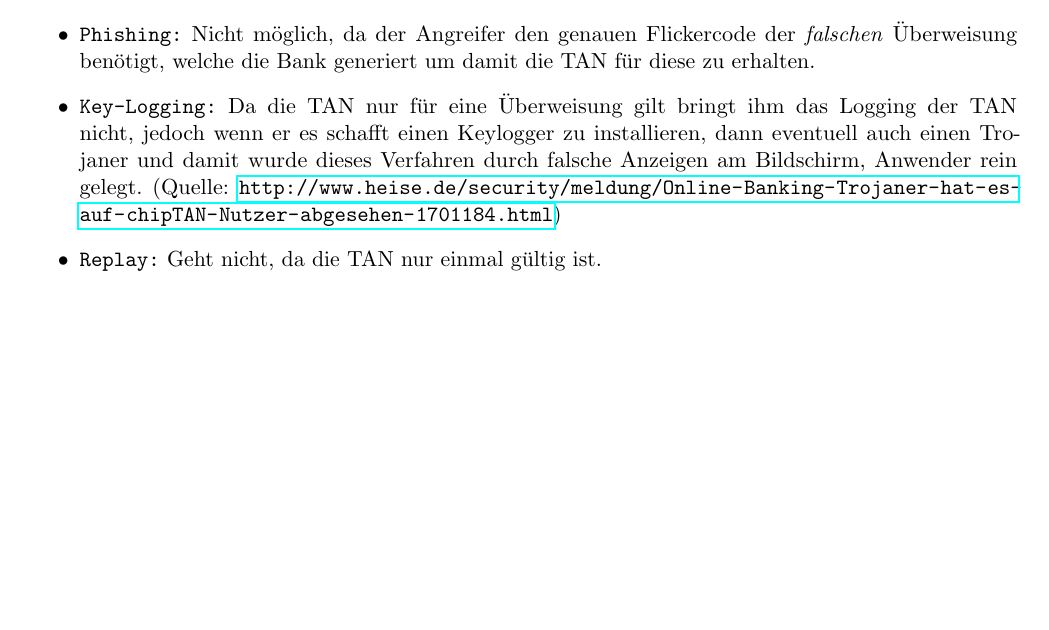
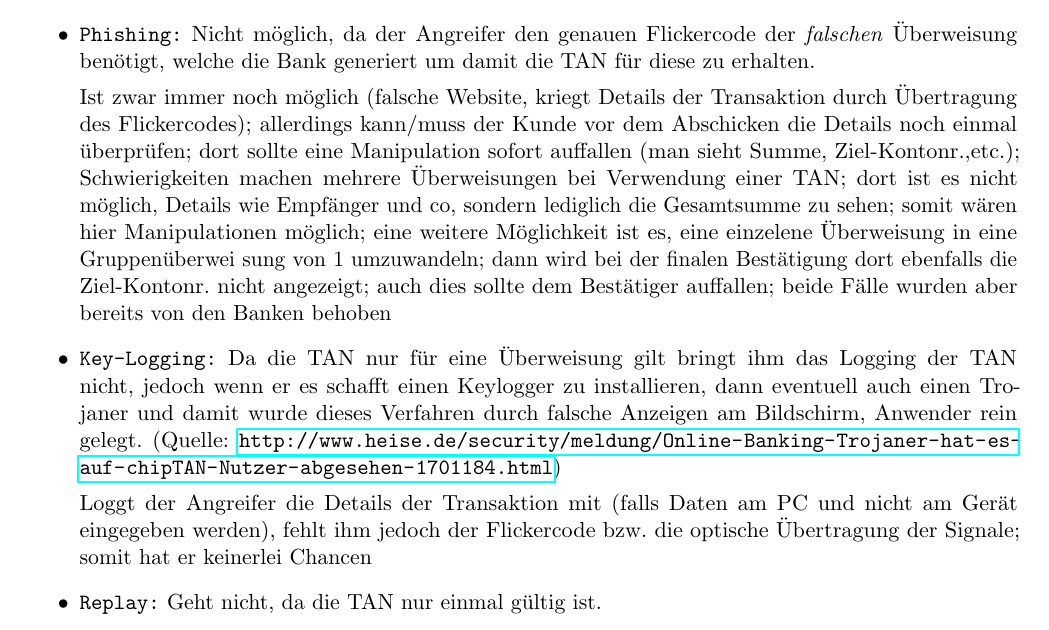
Before and after one commit to DenniJensen/Rechnersicherheit, a LaTeX problem sheet (uebungen/ueb09/09.tex): part of page 2 of 2, cut so that both start at the same text, the shorter picture padded with empty space. Compiled offline with pdfLaTeX.

Commit message:
Update 09.tex

```diff
--- a/uebungen/ueb09/09.tex
+++ b/uebungen/ueb09/09.tex
@@ -156,8 +156,24 @@ Wie in der Tabelle \ref{tab:2} zu sehen, wird im Bell-LaPaluda Modell statt nur
 
 \begin{itemize}
 \item \texttt{Phishing:} Nicht möglich, da der Angreifer den genauen Flickercode der \textit{falschen} Überweisung benötigt, welche die Bank generiert um damit die TAN für diese zu erhalten.
-\item \texttt{Key-Logging:} Da die TAN nur für eine Überweisung gilt bringt ihm das Logging der TAN nicht, jedoch wenn er es schafft einen Keylogger zu installieren, dann eventuell auch einen Trojaner und damit wurde dieses Verfahren durch falsche Anzeigen am Bildschirm, Anwender rein gelegt. (Quelle: \url{http://www.heise.de/security/meldung/Online-Banking-Trojaner-hat-es-auf-chipTAN-Nutzer-abgesehen-1701184.html})
+
+Ist zwar immer noch möglich (falsche Website, kriegt Details der Transaktion durch Übertragung des Flickercodes);
+allerdings kann/muss der Kunde vor dem Abschicken die Details noch einmal überprüfen; dort sollte eine Manipulation
+sofort auffallen (man sieht Summe, Ziel-Kontonr.,etc.); Schwierigkeiten machen mehrere Überweisungen bei Verwendung
+einer TAN; dort ist es nicht möglich, Details wie Empfänger und co, sondern lediglich die Gesamtsumme zu sehen; somit
+wären hier Manipulationen möglich; eine weitere Möglichkeit ist es, eine einzelene Überweisung in eine Gruppenüberwei
+sung von 1 umzuwandeln; dann wird bei der finalen Bestätigung dort ebenfalls die Ziel-Kontonr. nicht angezeigt; auch
+dies sollte dem Bestätiger auffallen; beide Fälle wurden aber bereits von den Banken behoben
+
+\item \texttt{Key-Logging:} Da die TAN nur für eine Überweisung gilt bringt ihm das Logging der TAN nicht, jedoch wenn
+er es schafft einen Keylogger zu installieren, dann eventuell auch einen Trojaner und damit wurde dieses Verfahren
+durch falsche Anzeigen am Bildschirm, Anwender rein gelegt. (Quelle: \url{http://www.heise.de/security/meldung/Onlin
+e-Banking-Trojaner-hat-es-auf-chipTAN-Nutzer-abgesehen-1701184.html})
+
+Loggt der Angreifer die Details der Transaktion mit (falls Daten am PC und nicht am Gerät eingegeben werden), fehlt ihm jedoch der Flickercode bzw. die optische Übertragung der Signale; somit hat er keinerlei Chancen
 \item \texttt{Replay:} Geht nicht, da die TAN nur einmal gültig ist.
+
+
 \end{itemize}
 
 \end{document}
```
